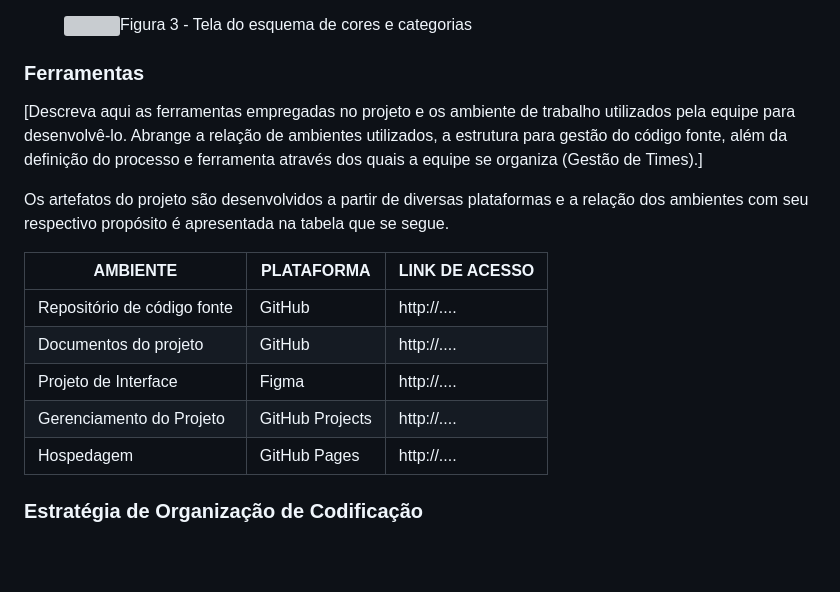
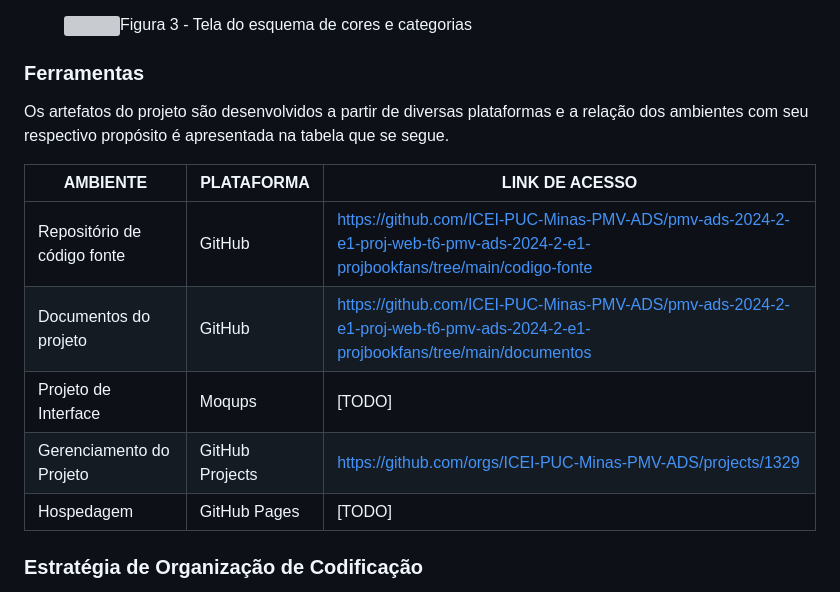
Before and after one commit to aecio-neto/bookfans-fork, a Markdown page: documentos/03-Metodologia.md, the part around the change. GitHub-like rendering; blank space fills up the shorter version; grey boxes are pictures that could not be loaded.

Commit message:
Adicionar links das ferramentas

```diff
--- a/documentos/03-Metodologia.md
+++ b/documentos/03-Metodologia.md
@@ -66,17 +66,15 @@ A equipe utiliza o Scrum como base para definição do processo de desenvolvimen
 
 ### Ferramentas
 
-[Descreva aqui as ferramentas empregadas no projeto e os ambiente de trabalho utilizados pela  equipe para desenvolvê-lo. Abrange a relação de ambientes utilizados, a estrutura para gestão do código fonte, além da definição do processo e ferramenta através dos quais a equipe se organiza (Gestão de Times).]
-
 Os artefatos do projeto são desenvolvidos a partir de diversas plataformas e a relação dos ambientes com seu respectivo propósito é apresentada na tabela que se segue.
 
 | AMBIENTE                            | PLATAFORMA                         | LINK DE ACESSO                         |
 |-------------------------------------|------------------------------------|----------------------------------------|
-| Repositório de código fonte         | GitHub                             | http://....                            |
-| Documentos do projeto               | GitHub                             | http://....                            |
-| Projeto de Interface                | Figma                              | http://....                            |
-| Gerenciamento do Projeto            | GitHub Projects                    | http://....                            |
-| Hospedagem                          | GitHub Pages                       | http://....                            |
+| Repositório de código fonte | GitHub | https://github.com/ICEI-PUC-Minas-PMV-ADS/pmv-ads-2024-2-e1-proj-web-t6-pmv-ads-2024-2-e1-projbookfans/tree/main/codigo-fonte |
+| Documentos do projeto | GitHub | https://github.com/ICEI-PUC-Minas-PMV-ADS/pmv-ads-2024-2-e1-proj-web-t6-pmv-ads-2024-2-e1-projbookfans/tree/main/documentos |
+| Projeto de Interface | Moqups | [TODO] |
+| Gerenciamento do Projeto | GitHub Projects | https://github.com/orgs/ICEI-PUC-Minas-PMV-ADS/projects/1329 |
+| Hospedagem | GitHub Pages | [TODO] |
 
 
 ### Estratégia de Organização de Codificação
```
